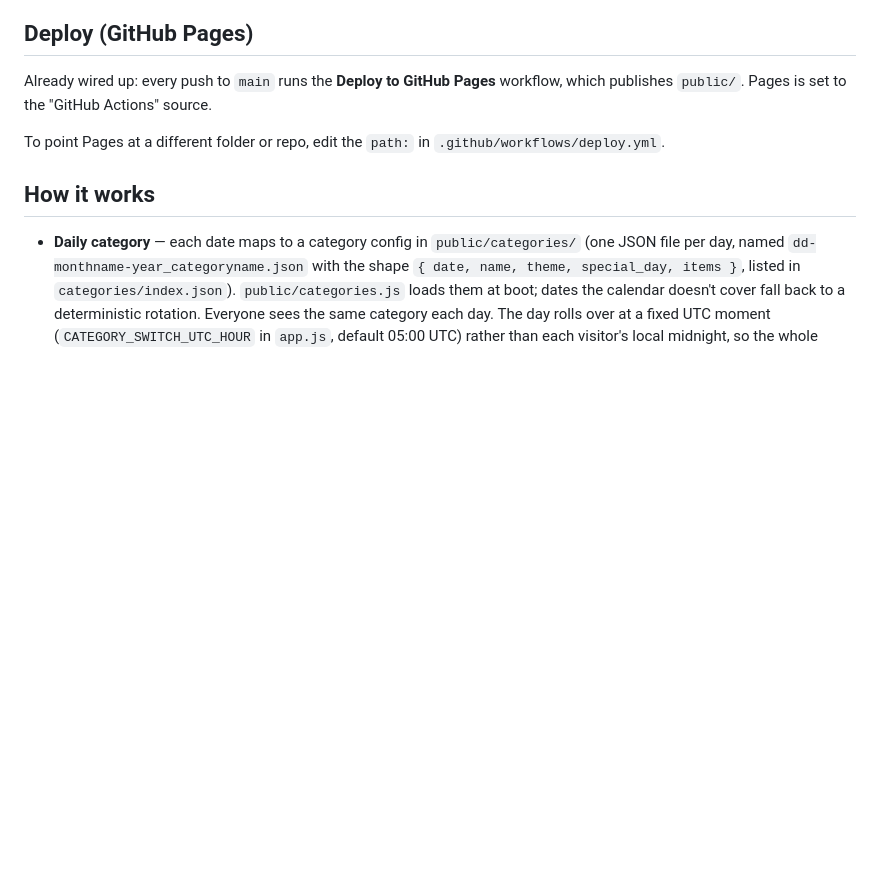
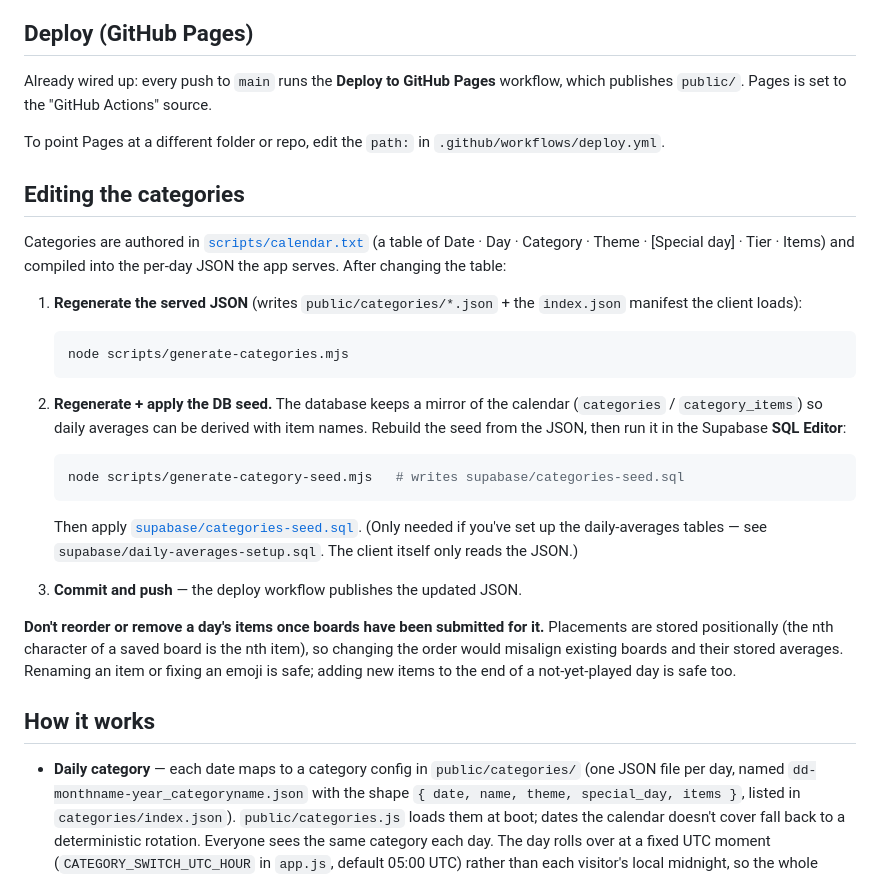
Before and after one commit to ivanjut/sabcdef, a Markdown page: README.md, the part around the change. Drawn GitHub-style; blank space fills up the shorter version.

Commit message:
docs: Document the workflow for editing categories
Co-Authored-By: Claude Opus 4.8 <noreply@anthropic.com>

````diff
--- a/README.md
+++ b/README.md
@@ -105,6 +105,40 @@ workflow, which publishes `public/`. Pages is set to the "GitHub Actions" source
 To point Pages at a different folder or repo, edit the `path:` in
 `.github/workflows/deploy.yml`.
 
+## Editing the categories
+
+Categories are authored in [`scripts/calendar.txt`](scripts/calendar.txt) (a
+table of Date · Day · Category · Theme · [Special day] · Tier · Items) and
+compiled into the per-day JSON the app serves. After changing the table:
+
+1. **Regenerate the served JSON** (writes `public/categories/*.json` + the
+   `index.json` manifest the client loads):
+
+   ```bash
+   node scripts/generate-categories.mjs
+   ```
+
+2. **Regenerate + apply the DB seed.** The database keeps a mirror of the calendar
+   (`categories` / `category_items`) so daily averages can be derived with item
+   names. Rebuild the seed from the JSON, then run it in the Supabase **SQL
+   Editor**:
+
+   ```bash
+   node scripts/generate-category-seed.mjs   # writes supabase/categories-seed.sql
+   ```
+
+   Then apply [`supabase/categories-seed.sql`](supabase/categories-seed.sql).
+   (Only needed if you've set up the daily-averages tables — see
+   `supabase/daily-averages-setup.sql`. The client itself only reads the JSON.)
+
+3. **Commit and push** — the deploy workflow publishes the updated JSON.
+
+**Don't reorder or remove a day's items once boards have been submitted for it.**
+Placements are stored positionally (the nth character of a saved board is the
+nth item), so changing the order would misalign existing boards and their stored
+averages. Renaming an item or fixing an emoji is safe; adding new items to the
+end of a not-yet-played day is safe too.
+
 ## How it works
 
 - **Daily category** — each date maps to a category config in
````
